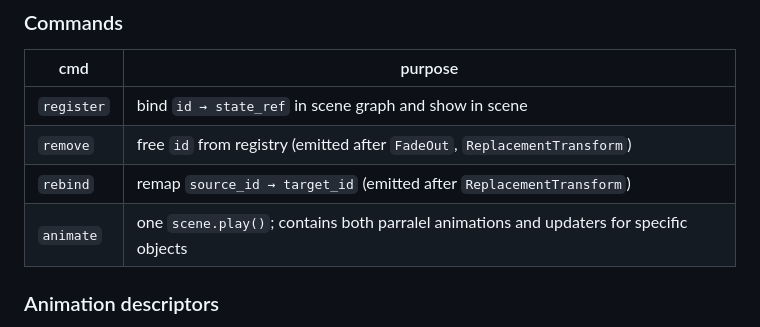
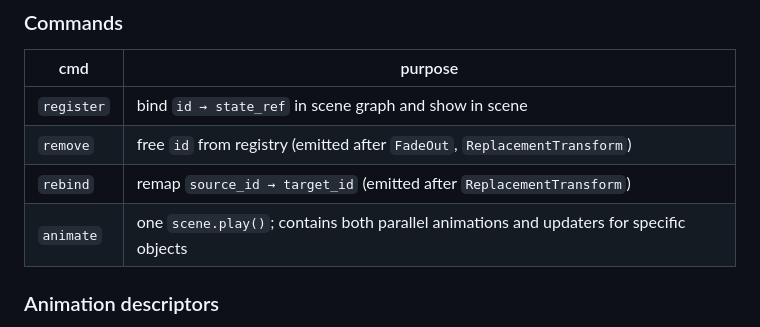
Before and after one commit to rambip/manim-widget, a Markdown page: AGENTS.md, the part around the change. Drawn GitHub-style.

Commit message:
precommit fixes

```diff
--- a/AGENTS.md
+++ b/AGENTS.md
@@ -87,7 +87,7 @@ Built from `js/src/*` via Bun. This is what packaged widget users execute. Rebui
 | `register` | bind `id → state_ref` in scene graph and show in scene |
 | `remove` | free `id` from registry (emitted after `FadeOut`, `ReplacementTransform`) |
 | `rebind` | remap `source_id → target_id` (emitted after `ReplacementTransform`) |
-| `animate` | one `scene.play()`; contains both parralel animations and updaters for specific objects|
+| `animate` | one `scene.play()`; contains both parallel animations and updaters for specific objects|
 
 ### Animation descriptors
 
```
